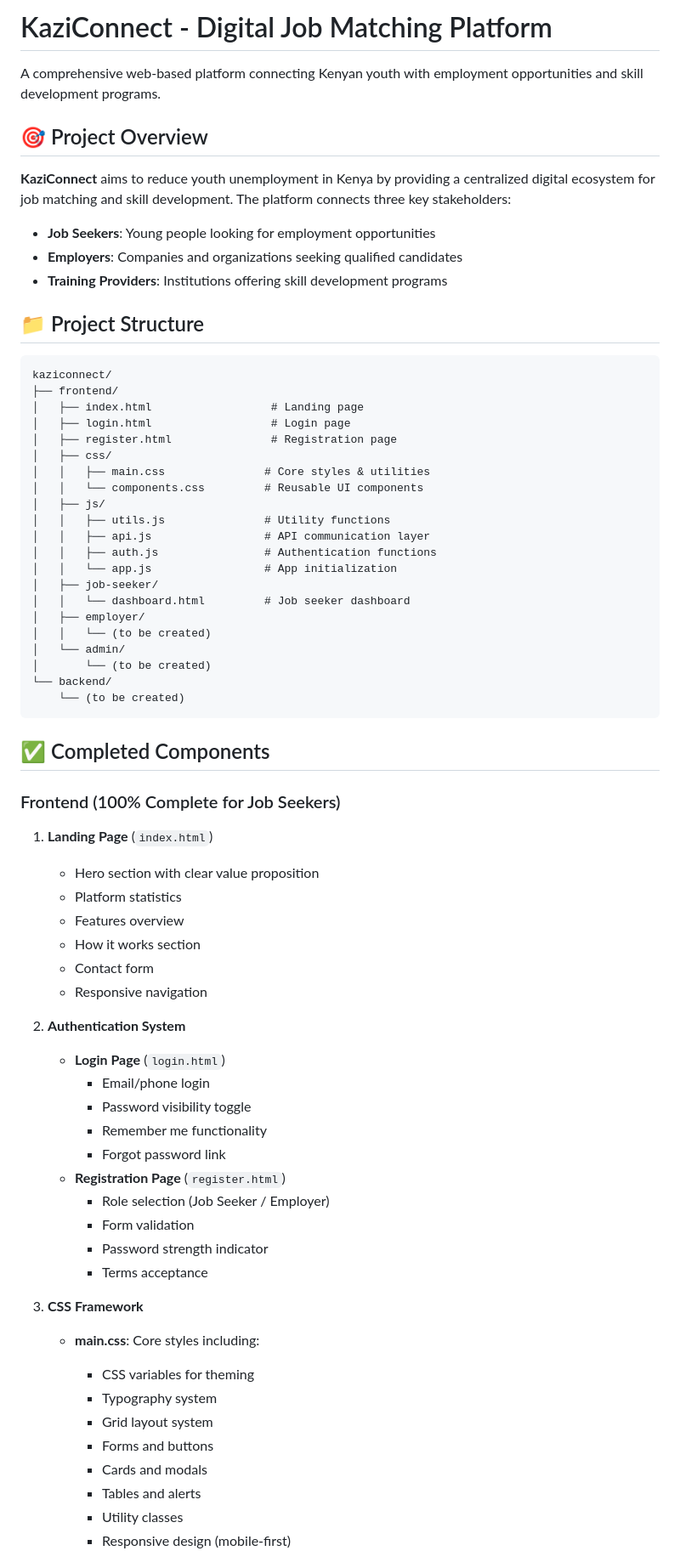
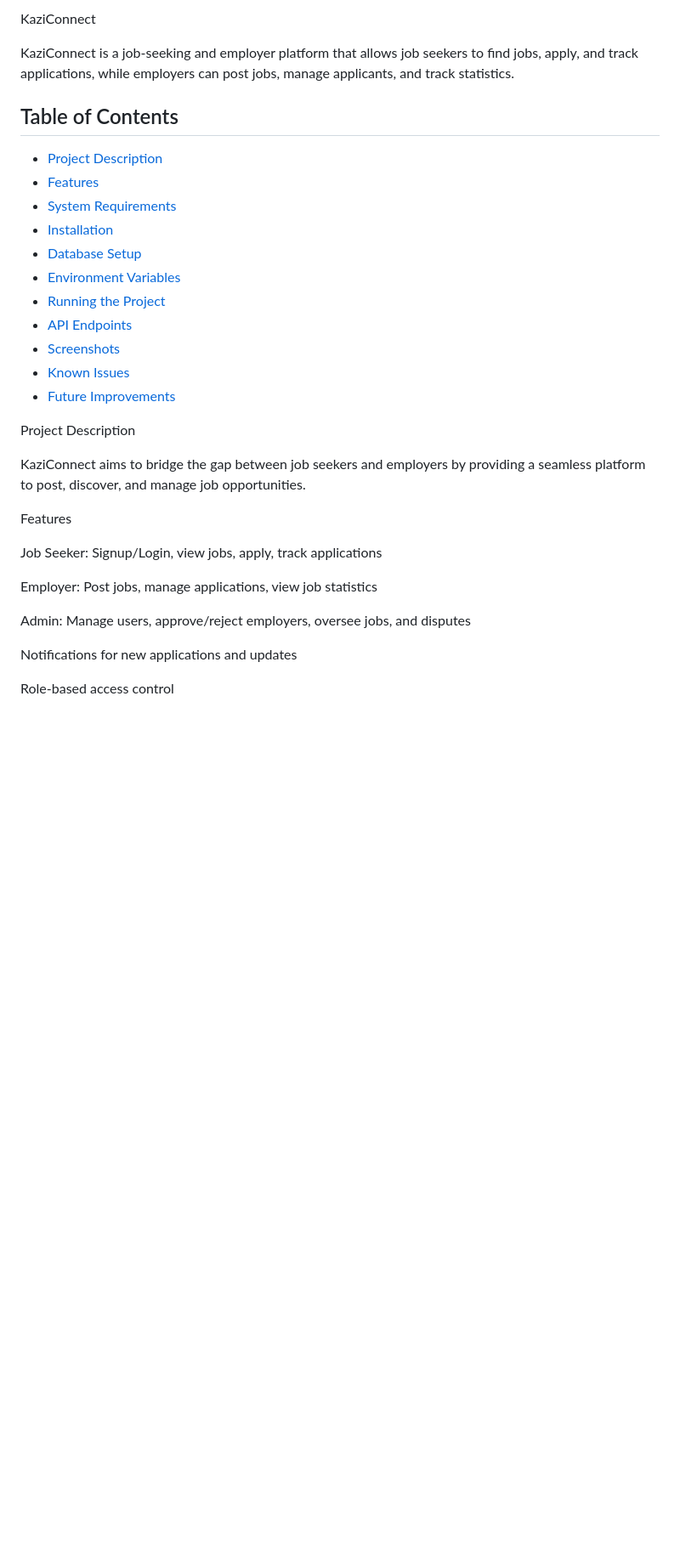
Before and after one commit to Winnie-Irene/KaziConnect, a Markdown page: README.md, the part around the change printed below. Shown: that part at 85% size. GitHub-like rendering; blank space fills up the shorter version.

````diff
--- a/README.md
+++ b/README.md
@@ -1,72 +1,33 @@
-# KaziConnect - Digital Job Matching Platform
+KaziConnect
 
-A comprehensive web-based platform connecting Kenyan youth with employment opportunities and skill development programs.
+KaziConnect is a job-seeking and employer platform that allows job seekers to find jobs, apply, and track applications, while employers can post jobs, manage applicants, and track statistics.
 
-## 🎯 Project Overview
+## Table of Contents
+- [Project Description](#project-description)
+- [Features](#features)
+- [System Requirements](#system-requirements)
+- [Installation](#installation)
+- [Database Setup](#database-setup)
+- [Environment Variables](#environment-variables)
+- [Running the Project](#running-the-project)
+- [API Endpoints](#api-endpoints)
+- [Screenshots](#screenshots)
+- [Known Issues](#known-issues)
+- [Future Improvements](#future-improvements)
 
-**KaziConnect** aims to reduce youth unemployment in Kenya by providing a centralized digital ecosystem for job matching and skill development. The platform connects three key stakeholders:
-- **Job Seekers**: Young people looking for employment opportunities
-- **Employers**: Companies and organizations seeking qualified candidates
-- **Training Providers**: Institutions offering skill development programs
+Project Description
 
-## 📁 Project Structure
+KaziConnect aims to bridge the gap between job seekers and employers by providing a seamless platform to post, discover, and manage job opportunities.
 
-```
-kaziconnect/
-├── frontend/
-│   ├── index.html                  # Landing page
-│   ├── login.html                  # Login page
-│   ├── register.html               # Registration page
-│   ├── css/
-│   │   ├── main.css               # Core styles & utilities
-│   │   └── components.css         # Reusable UI components
-│   ├── js/
-│   │   ├── utils.js               # Utility functions
-│   │   ├── api.js                 # API communication layer
-│   │   ├── auth.js                # Authentication functions
-│   │   └── app.js                 # App initialization
-│   ├── job-seeker/
-│   │   └── dashboard.html         # Job seeker dashboard
-│   ├── employer/
-│   │   └── (to be created)
-│   └── admin/
-│       └── (to be created)
-└── backend/
-    └── (to be created)
-```
+Features
 
-## ✅ Completed Components
+Job Seeker: Signup/Login, view jobs, apply, track applications
 
-### Frontend (100% Complete for Job Seekers)
+Employer: Post jobs, manage applications, view job statistics
 
-1. **Landing Page** (`index.html`)
-   - Hero section with clear value proposition
-   - Platform statistics
-   - Features overview
-   - How it works section
-   - Contact form
-   - Responsive navigation
+Admin: Manage users, approve/reject employers, oversee jobs, and disputes
 
-2. **Authentication System**
-   - **Login Page** (`login.html`)
-     - Email/phone login
-     - Password visibility toggle
-     - Remember me functionality
-     - Forgot password link
-   - **Registration Page** (`register.html`)
-     - Role selection (Job Seeker / Employer)
-     - Form validation
-     - Password strength indicator
-     - Terms acceptance
+Notifications for new applications and updates
 
-3. **CSS Framework**
-   - **main.css**: Core styles including:
-     - CSS variables for theming
-     - Typography system
-     - Grid layout system
-     - Forms and buttons
-     - Cards and modals
-     - Tables and alerts
-     - Utility classes
-     - Responsive design (mobile-first)
+Role-based access control
 
````
Also changed, not shown: other parts of README.md (+65 -196 lines).
